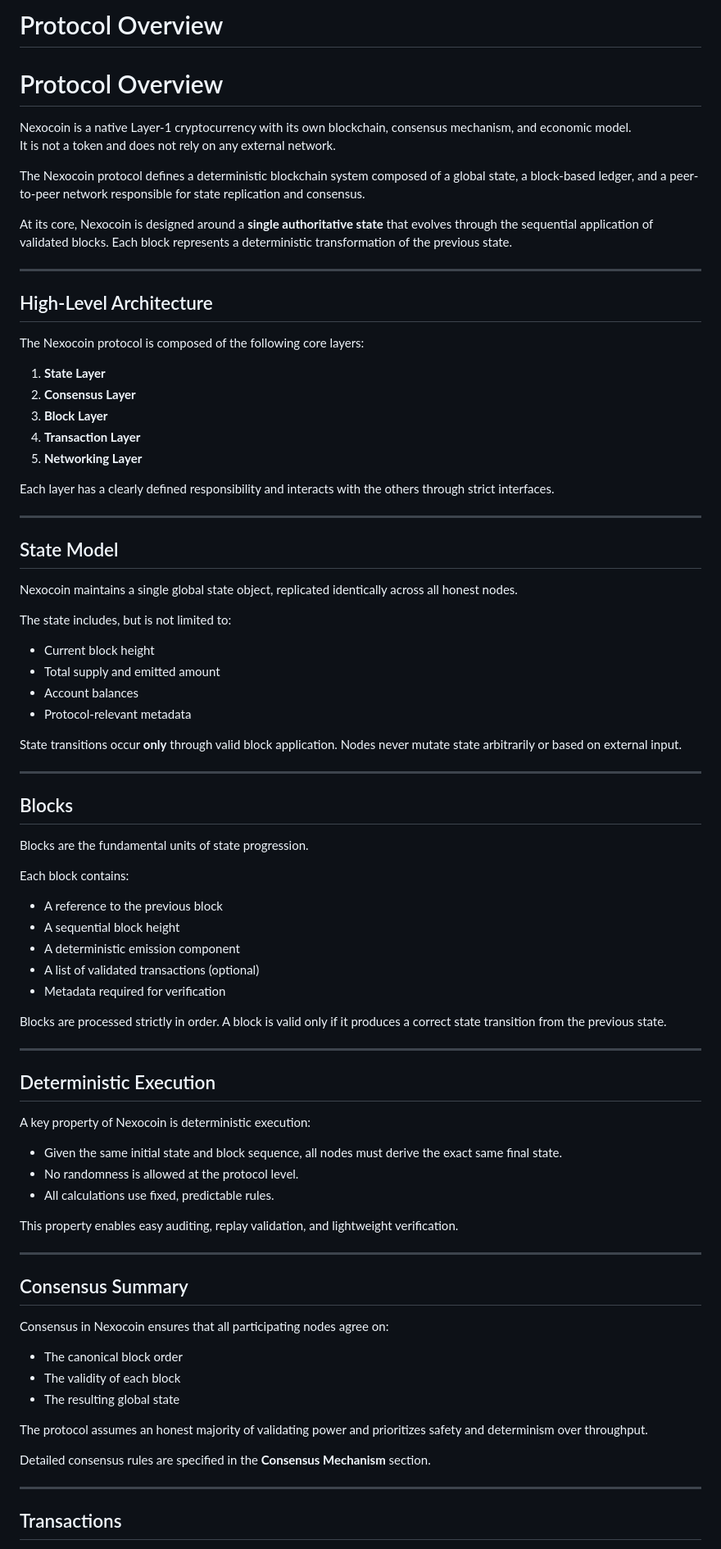
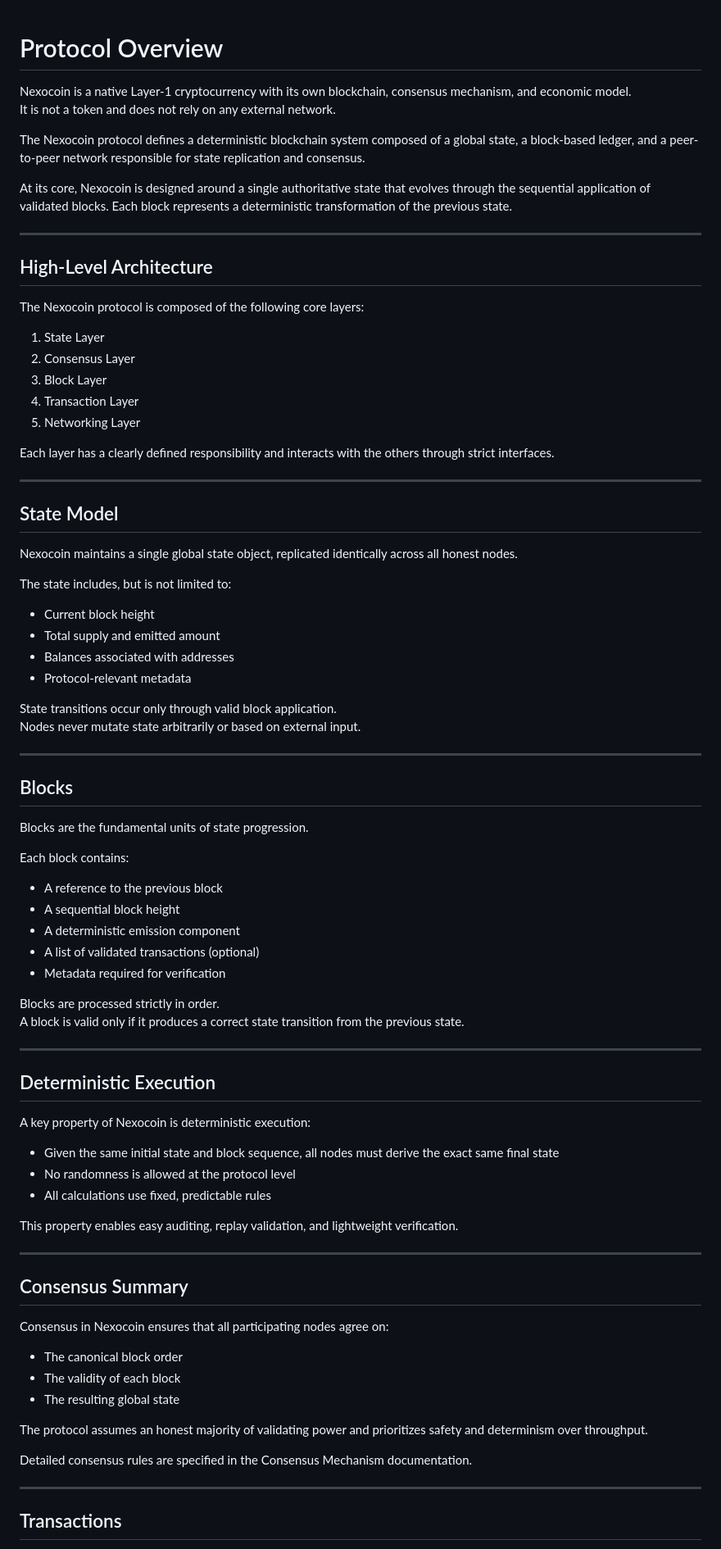
Before and after one commit to mendezjavier3567-prog/nexocoin, a Markdown page: docs/protocol-overview.md, the part around one of its changes. Shown at 82% size. Rendered like a GitHub page.

Commit message:
docs: finalize protocol overview specification

```diff
--- a/docs/protocol-overview.md
+++ b/docs/protocol-overview.md
@@ -1,4 +1,3 @@
-# Protocol Overview
 # Protocol Overview
 
 Nexocoin is a native Layer-1 cryptocurrency with its own blockchain, consensus mechanism, and economic model.
@@ -6,7 +5,7 @@ It is not a token and does not rely on any external network.
 
 The Nexocoin protocol defines a deterministic blockchain system composed of a global state, a block-based ledger, and a peer-to-peer network responsible for state replication and consensus.
 
-At its core, Nexocoin is designed around a **single authoritative state** that evolves through the sequential application of validated blocks. Each block represents a deterministic transformation of the previous state.
+At its core, Nexocoin is designed around a single authoritative state that evolves through the sequential application of validated blocks. Each block represents a deterministic transformation of the previous state.
 
 ---
 
@@ -14,11 +13,11 @@ At its core, Nexocoin is designed around a **single authoritative state** that e
 
 The Nexocoin protocol is composed of the following core layers:
 
-1. **State Layer**
-2. **Consensus Layer**
-3. **Block Layer**
-4. **Transaction Layer**
-5. **Networking Layer**
+1. State Layer
+2. Consensus Layer
+3. Block Layer
+4. Transaction Layer
+5. Networking Layer
 
 Each layer has a clearly defined responsibility and interacts with the others through strict interfaces.
 
@@ -32,10 +31,11 @@ The state includes, but is not limited to:
 
 - Current block height
 - Total supply and emitted amount
-- Account balances
+- Balances associated with addresses
 - Protocol-relevant metadata
 
-State transitions occur **only** through valid block application. Nodes never mutate state arbitrarily or based on external input.
+State transitions occur only through valid block application.
+Nodes never mutate state arbitrarily or based on external input.
 
 ---
 
@@ -51,7 +51,8 @@ Each block contains:
 - A list of validated transactions (optional)
 - Metadata required for verification
 
-Blocks are processed strictly in order. A block is valid only if it produces a correct state transition from the previous state.
+Blocks are processed strictly in order.
+A block is valid only if it produces a correct state transition from the previous state.
 
 ---
 
@@ -59,9 +60,9 @@ Blocks are processed strictly in order. A block is valid only if it produces a c
 
 A key property of Nexocoin is deterministic execution:
 
-- Given the same initial state and block sequence, all nodes must derive the exact same final state.
-- No randomness is allowed at the protocol level.
-- All calculations use fixed, predictable rules.
+- Given the same initial state and block sequence, all nodes must derive the exact same final state
+- No randomness is allowed at the protocol level
+- All calculations use fixed, predictable rules
 
 This property enables easy auditing, replay validation, and lightweight verification.
 
@@ -77,7 +78,7 @@ Consensus in Nexocoin ensures that all participating nodes agree on:
 
 The protocol assumes an honest majority of validating power and prioritizes safety and determinism over throughput.
 
-Detailed consensus rules are specified in the **Consensus Mechanism** section.
+Detailed consensus rules are specified in the Consensus Mechanism documentation.
 
 ---
 
```
Also changed, not shown: other parts of docs/protocol-overview.md (+5 -4 lines).
